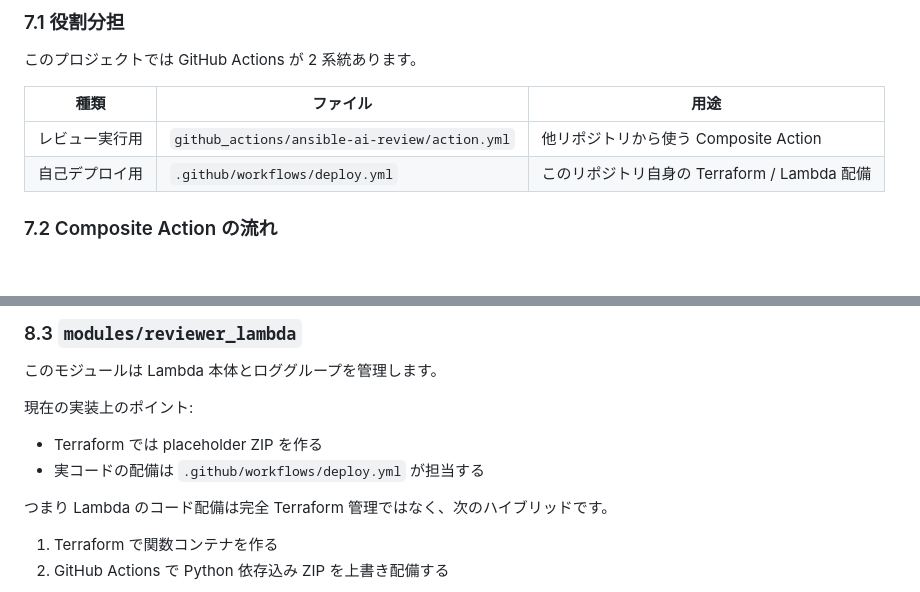
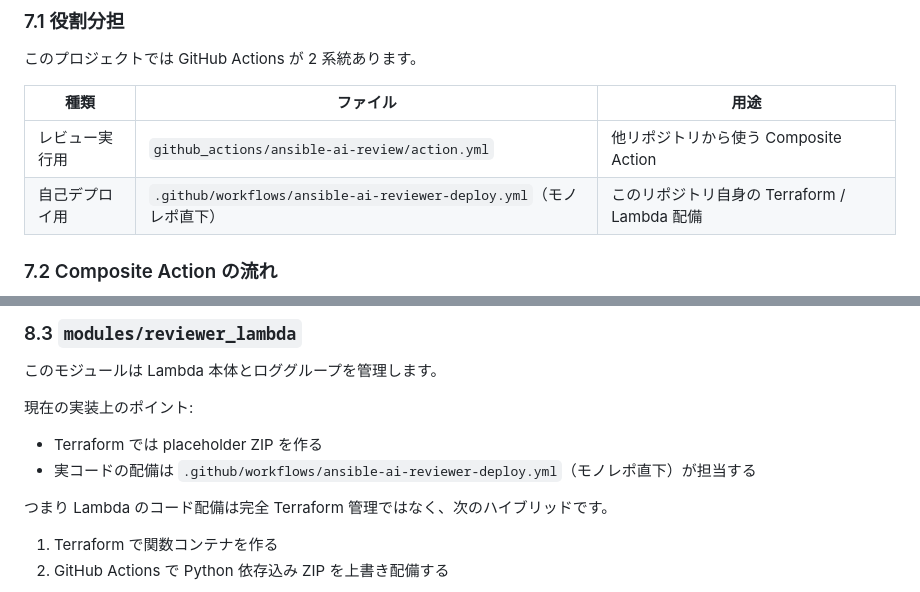
Before and after one commit to tk-21/terraform-lab, a Markdown page: ansible-playbook-ai-reviewer/ARCHITECTURE.md, 2 parts joined by grey strips. GitHub-like rendering; blank space fills up the shorter version.

```diff
--- a/ansible-playbook-ai-reviewer/ARCHITECTURE.md
+++ b/ansible-playbook-ai-reviewer/ARCHITECTURE.md
@@ -314,7 +314,7 @@ LLM の出力は信用しすぎない、という設計を形にしたモジュ
 | 種類 | ファイル | 用途 |
 |---|---|---|
 | レビュー実行用 | `github_actions/ansible-ai-review/action.yml` | 他リポジトリから使う Composite Action |
-| 自己デプロイ用 | `.github/workflows/deploy.yml` | このリポジトリ自身の Terraform / Lambda 配備 |
+| 自己デプロイ用 | `.github/workflows/ansible-ai-reviewer-deploy.yml`（モノレポ直下） | このリポジトリ自身の Terraform / Lambda 配備 |
 
 ### 7.2 Composite Action の流れ
 
@@ -405,7 +405,7 @@ flowchart TB
 現在の実装上のポイント:
 
 - Terraform では placeholder ZIP を作る
-- 実コードの配備は `.github/workflows/deploy.yml` が担当する
+- 実コードの配備は `.github/workflows/ansible-ai-reviewer-deploy.yml`（モノレポ直下）が担当する
 
 つまり Lambda のコード配備は完全 Terraform 管理ではなく、次のハイブリッドです。
 
```
Also changed, not shown: ansible-playbook-ai-reviewer/README.md (+7 -5 lines), ansible-playbook-ai-reviewer/docs/runbook.md (+1 -1 lines).
